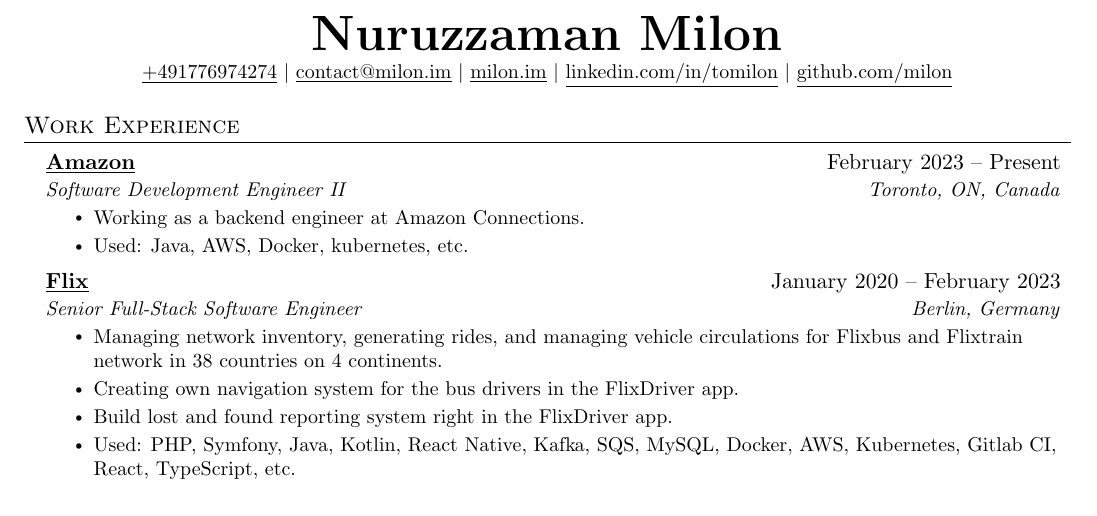
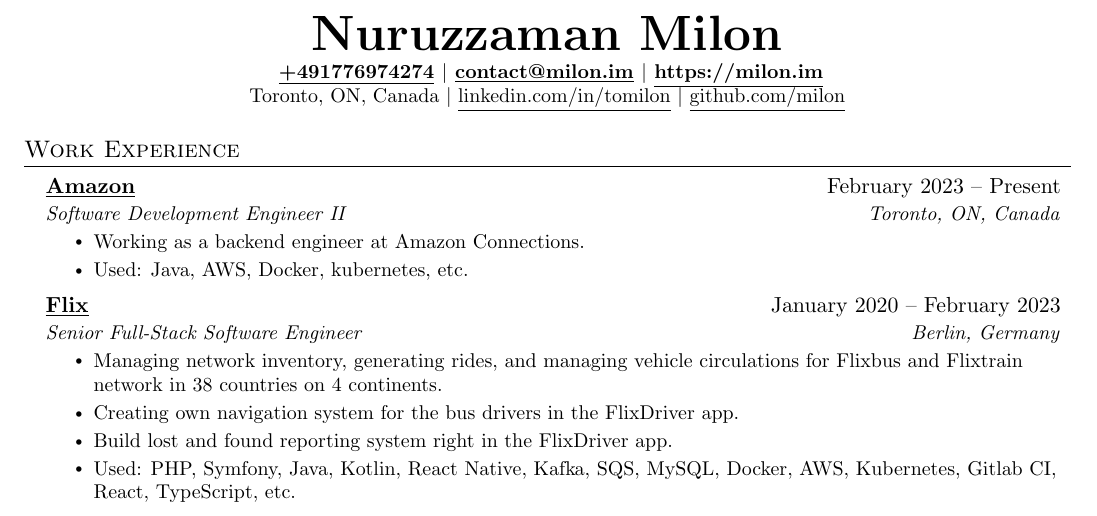
Before and after one commit to milon/cv, a LaTeX CV (Nuruzzaman_Milon_cv.tex): part of page 1 of 2, cut so that both start at the same text. The pictures show the PDF file Nuruzzaman_Milon_cv.pdf that the author committed with the source.

Commit message:
update format

```diff
--- a/Nuruzzaman_Milon_cv.tex
+++ b/Nuruzzaman_Milon_cv.tex
@@ -116,10 +115,17 @@
 \begin{center}
     \textbf{\Huge \scshape Nuruzzaman Milon} \\ \vspace{2pt}
     \small
-        \href{tel:+491776974274}{\underline{+491776974274}} $|$
-        \href{mailto:contact@milon.im}{\underline{contact@milon.im}} $|$ \href{https://milon.im}{\underline{milon.im}} $|$
+        \textbf{
+            \href{tel:+491776974274}{\underline{+491776974274}} $|$
+            \href{mailto:contact@milon.im}{\underline{contact@milon.im}} $|$
+            \href{https://milon.im}{\underline{https://milon.im}}
+        }
+        \\
+
+        Toronto, ON, Canada  $|$
         \href{https://linkedin.com/in/tomilon}{\underline{linkedin.com/in/tomilon}} $|$
         \href{https://github.com/milon}{\underline{github.com/milon}}
+
 \end{center}
 
 
```
Also changed, not shown: Nuruzzaman_Milon_cv.pdf, Nuruzzaman_Milon_cv.tex (3 more changed lines).
